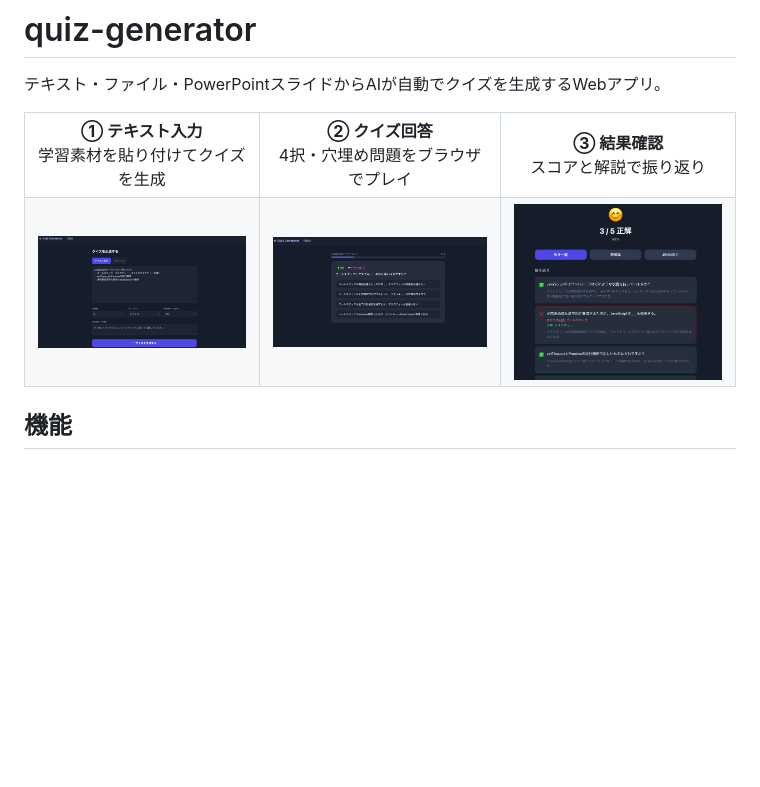
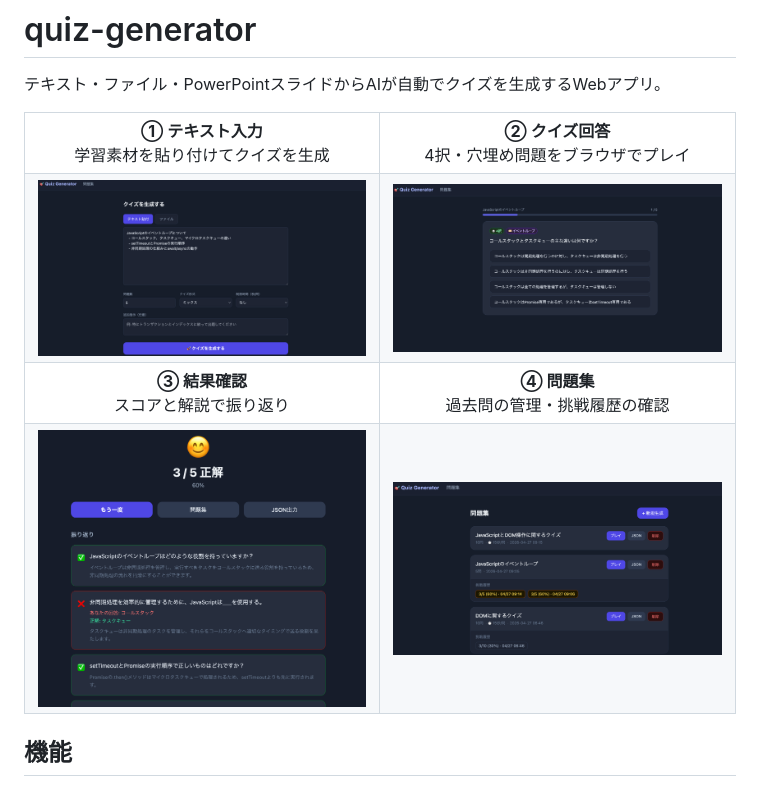
Before and after one commit to takeshun256/quiz-generator, a Markdown page: README.md, the part around the change. Rendered like a GitHub page; pictures changed too: docs/screenshot-library.png (added); blank space fills up the shorter version.

Commit message:
docs: 問題集スクショを追加、2x2レイアウトに変更

```diff
--- a/README.md
+++ b/README.md
@@ -6,12 +6,18 @@
   <tr>
     <td align="center"><b>① テキスト入力</b><br>学習素材を貼り付けてクイズを生成</td>
     <td align="center"><b>② クイズ回答</b><br>4択・穴埋め問題をブラウザでプレイ</td>
-    <td align="center"><b>③ 結果確認</b><br>スコアと解説で振り返り</td>
   </tr>
   <tr>
-    <td><img src="docs/screenshot-top.png" width="260"/></td>
-    <td><img src="docs/screenshot-quiz.png" width="260"/></td>
-    <td><img src="docs/screenshot-result.png" width="260"/></td>
+    <td><img src="docs/screenshot-top.png" width="380"/></td>
+    <td><img src="docs/screenshot-quiz.png" width="380"/></td>
+  </tr>
+  <tr>
+    <td align="center"><b>③ 結果確認</b><br>スコアと解説で振り返り</td>
+    <td align="center"><b>④ 問題集</b><br>過去問の管理・挑戦履歴の確認</td>
+  </tr>
+  <tr>
+    <td><img src="docs/screenshot-result.png" width="380"/></td>
+    <td><img src="docs/screenshot-library.png" width="380"/></td>
   </tr>
 </table>
 
```
